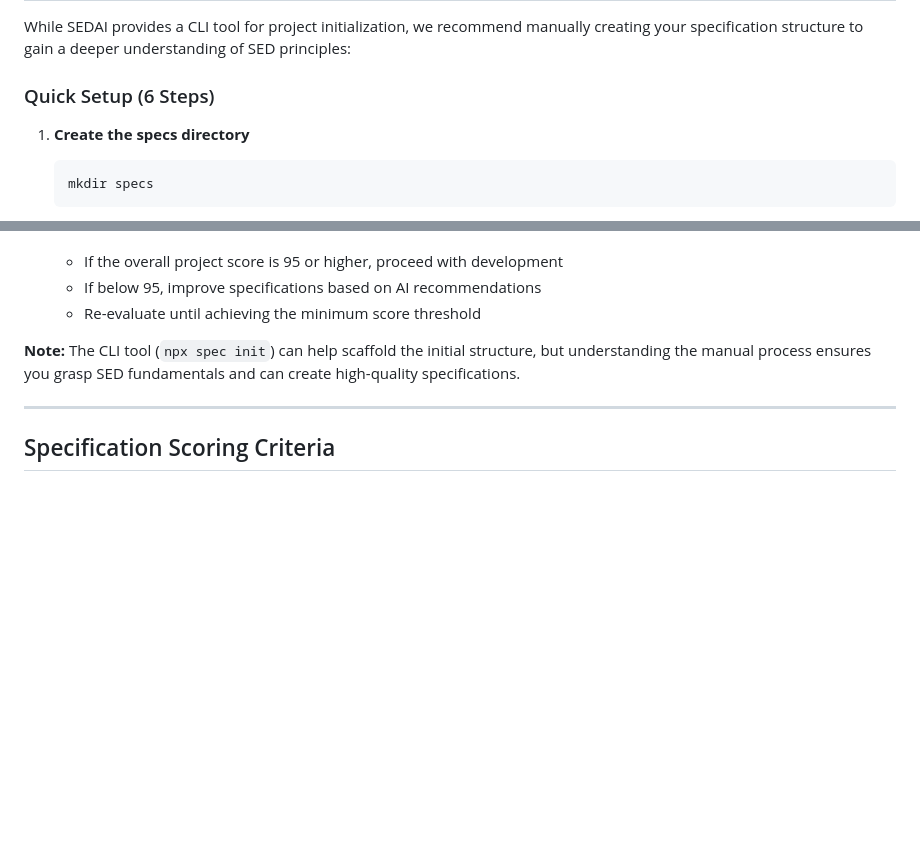
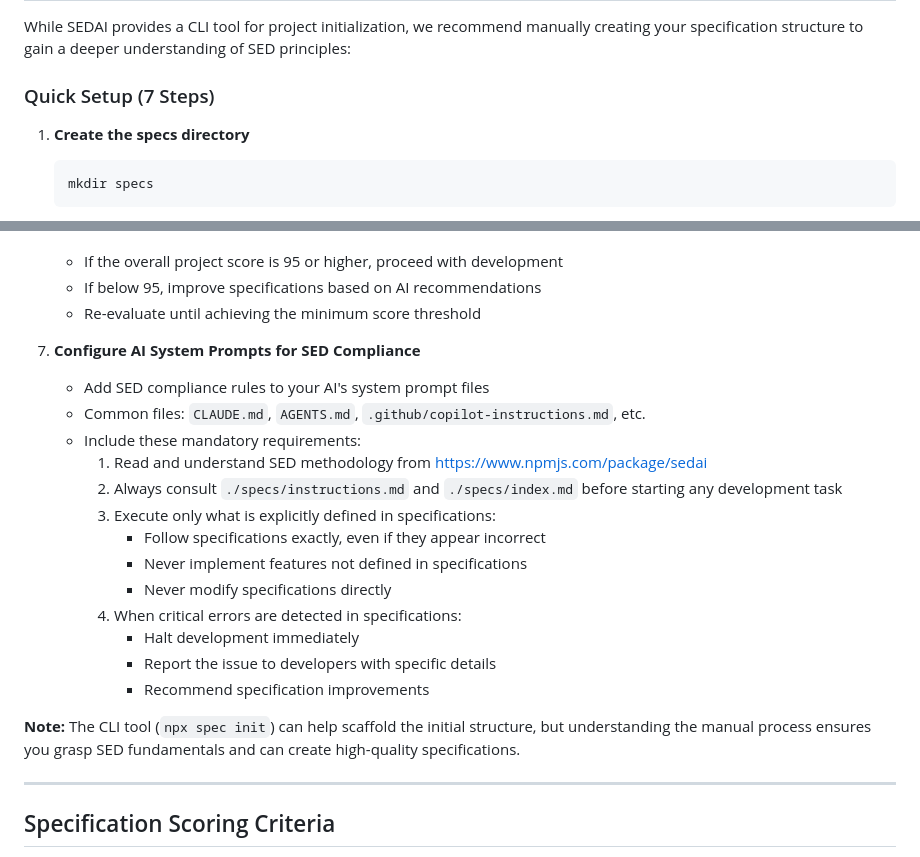
Before and after one commit to thruthesky/sedai, a Markdown page: README.md, 2 parts joined by grey strips. Rendered like a GitHub page; blank space fills up the shorter version.

Commit message:
docs: Add step 7 to Quick Setup - Configure AI System Prompts for SED Compliance
- Change "Quick Setup (6 Steps)" to "Quick Setup (7 Steps)"
- Add new step 7: "Configure AI System Prompts for SED Compliance"
- Include mandatory requirements for AI system prompts:
  1. Read and understand SED methodology from npmjs.com
  2. Consult instructions.md and index.md before development
  3. Execute only what is defined in specifications
  4. Halt and report when critical errors are detected
- Specify common AI prompt files: CLAUDE.md, AGENTS.md, copilot-instructions.md

🤖 Generated with [Claude Code](https://claude.com/claude-code)

Co-Authored-By: Claude <noreply@anthropic.com>

````diff
--- a/README.md
+++ b/README.md
@@ -64,7 +64,7 @@ Your contributions help the entire SED community by providing proven, reusable s
 
 While SEDAI provides a CLI tool for project initialization, we recommend manually creating your specification structure to gain a deeper understanding of SED principles:
 
-### Quick Setup (6 Steps)
+### Quick Setup (7 Steps)
 
 1. **Create the specs directory**
    ```bash
@@ -101,6 +101,21 @@ While SEDAI provides a CLI tool for project initialization, we recommend manuall
    - If the overall project score is 95 or higher, proceed with development
    - If below 95, improve specifications based on AI recommendations
    - Re-evaluate until achieving the minimum score threshold
+
+7. **Configure AI System Prompts for SED Compliance**
+   - Add SED compliance rules to your AI's system prompt files
+   - Common files: `CLAUDE.md`, `AGENTS.md`, `.github/copilot-instructions.md`, etc.
+   - Include these mandatory requirements:
+     1. Read and understand SED methodology from https://www.npmjs.com/package/sedai
+     2. Always consult `./specs/instructions.md` and `./specs/index.md` before starting any development task
+     3. Execute only what is explicitly defined in specifications:
+        - Follow specifications exactly, even if they appear incorrect
+        - Never implement features not defined in specifications
+        - Never modify specifications directly
+     4. When critical errors are detected in specifications:
+        - Halt development immediately
+        - Report the issue to developers with specific details
+        - Recommend specification improvements
 
 **Note:** The CLI tool (`npx spec init`) can help scaffold the initial structure, but understanding the manual process ensures you grasp SED fundamentals and can create high-quality specifications.
 
````
